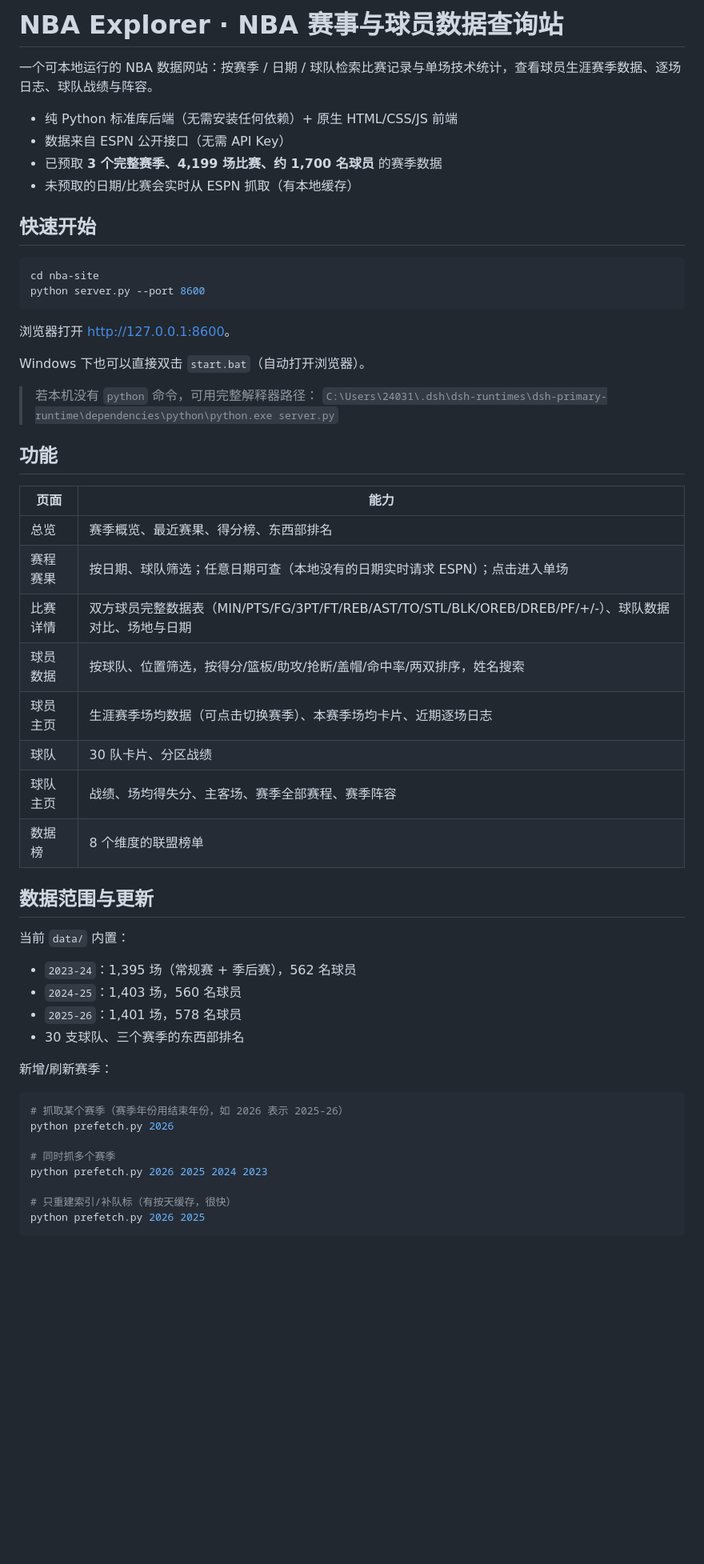
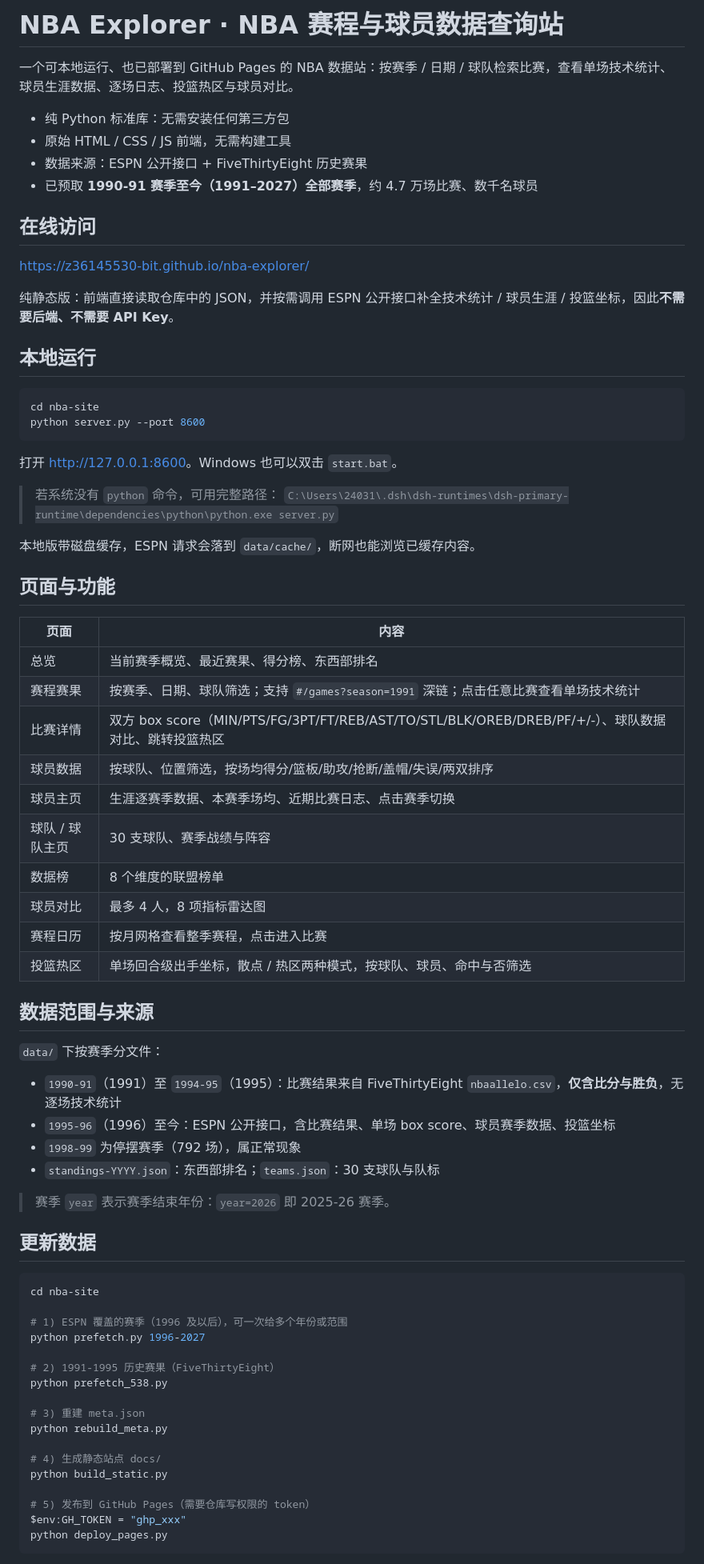
Before and after one commit to z36145530-bit/nba-explorer, a Markdown page: README.md, the part around one of its changes. Shown at 80% size. GitHub-like rendering; blank space fills up the shorter version.

Commit message:
fix: README.md

````diff
--- a/README.md
+++ b/README.md
@@ -1,58 +1,77 @@
-# NBA Explorer · NBA 赛事与球员数据查询站
+# NBA Explorer · NBA 赛程与球员数据查询站
 
-一个可本地运行的 NBA 数据网站：按赛季 / 日期 / 球队检索比赛记录与单场技术统计，查看球员生涯赛季数据、逐场日志、球队战绩与阵容。
+一个可本地运行、也已部署到 GitHub Pages 的 NBA 数据站：按赛季 / 日期 / 球队检索比赛，查看单场技术统计、球员生涯数据、逐场日志、投篮热区与球员对比。
 
-- 纯 Python 标准库后端（无需安装任何依赖）+ 原生 HTML/CSS/JS 前端
-- 数据来自 ESPN 公开接口（无需 API Key）
-- 已预取 **3 个完整赛季、4,199 场比赛、约 1,700 名球员** 的赛季数据
-- 未预取的日期/比赛会实时从 ESPN 抓取（有本地缓存）
+- 纯 Python 标准库：无需安装任何第三方包
+- 原始 HTML / CSS / JS 前端，无需构建工具
+- 数据来源：ESPN 公开接口 + FiveThirtyEight 历史赛果
+- 已预取 **1990-91 赛季至今（1991–2027）全部赛季**，约 4.7 万场比赛、数千名球员
 
-## 快速开始
+## 在线访问
+
+<https://z36145530-bit.github.io/nba-explorer/>
+
+纯静态版：前端直接读取仓库中的 JSON，并按需调用 ESPN 公开接口补全技术统计 / 球员生涯 / 投篮坐标，因此**不需要后端、不需要 API Key**。
+
+## 本地运行
 
 ```powershell
 cd nba-site
 python server.py --port 8600
 ```
 
-浏览器打开 <http://127.0.0.1:8600>。
+打开 <http://127.0.0.1:8600>。Windows 也可以双击 `start.bat`。
 
-Windows 下也可以直接双击 `start.bat`（自动打开浏览器）。
-
-> 若本机没有 `python` 命令，可用完整解释器路径：
+> 若系统没有 `python` 命令，可用完整路径：
 > `C:\Users\24031\.dsh\dsh-runtimes\dsh-primary-runtime\dependencies\python\python.exe server.py`
 
-## 功能
+本地版带磁盘缓存，ESPN 请求会落到 `data/cache/`，断网也能浏览已缓存内容。
 
-| 页面 | 能力 |
+## 页面与功能
+
+| 页面 | 内容 |
 | --- | --- |
-| 总览 | 赛季概览、最近赛果、得分榜、东西部排名 |
-| 赛程赛果 | 按日期、球队筛选；任意日期可查（本地没有的日期实时请求 ESPN）；点击进入单场 |
-| 比赛详情 | 双方球员完整数据表（MIN/PTS/FG/3PT/FT/REB/AST/TO/STL/BLK/OREB/DREB/PF/+/-）、球队数据对比、场地与日期 |
-| 球员数据 | 按球队、位置筛选，按得分/篮板/助攻/抢断/盖帽/命中率/两双排序，姓名搜索 |
-| 球员主页 | 生涯赛季场均数据（可点击切换赛季）、本赛季场均卡片、近期逐场日志 |
-| 球队 | 30 队卡片、分区战绩 |
-| 球队主页 | 战绩、场均得失分、主客场、赛季全部赛程、赛季阵容 |
+| 总览 | 当前赛季概览、最近赛果、得分榜、东西部排名 |
+| 赛程赛果 | 按赛季、日期、球队筛选；支持 `#/games?season=1991` 深链；点击任意比赛查看单场技术统计 |
+| 比赛详情 | 双方 box score（MIN/PTS/FG/3PT/FT/REB/AST/TO/STL/BLK/OREB/DREB/PF/+/-）、球队数据对比、跳转投篮热区 |
+| 球员数据 | 按球队、位置筛选，按场均得分/篮板/助攻/抢断/盖帽/失误/两双排序 |
+| 球员主页 | 生涯逐赛季数据、本赛季场均、近期比赛日志、点击赛季切换 |
+| 球队 / 球队主页 | 30 支球队、赛季战绩与阵容 |
 | 数据榜 | 8 个维度的联盟榜单 |
+| 球员对比 | 最多 4 人，8 项指标雷达图 |
+| 赛程日历 | 按月网格查看整季赛程，点击进入比赛 |
+| 投篮热区 | 单场回合级出手坐标，散点 / 热区两种模式，按球队、球员、命中与否筛选 |
 
-## 数据范围与更新
+## 数据范围与来源
 
-当前 `data/` 内置：
+`data/` 下按赛季分文件：
 
-- `2023-24`：1,395 场（常规赛 + 季后赛），562 名球员
-- `2024-25`：1,403 场，560 名球员
-- `2025-26`：1,401 场，578 名球员
-- 30 支球队、三个赛季的东西部排名
+- `1990-91`（1991）至 `1994-95`（1995）：比赛结果来自 FiveThirtyEight `nbaallelo.csv`，**仅含比分与胜负**，无逐场技术统计
+- `1995-96`（1996）至今：ESPN 公开接口，含比赛结果、单场 box score、球员赛季数据、投篮坐标
+- `1998-99` 为停摆赛季（792 场），属正常现象
+- `standings-YYYY.json`：东西部排名；`teams.json`：30 支球队与队标
 
-新增/刷新赛季：
+> 赛季 `year` 表示赛季结束年份：`year=2026` 即 2025-26 赛季。
+
+## 更新数据
 
 ```powershell
-# 抓取某个赛季（赛季年份用结束年份，如 2026 表示 2025-26）
-python prefetch.py 2026
+cd nba-site
 
-# 同时抓多个赛季
-python prefetch.py 2026 2025 2024 2023
+# 1) ESPN 覆盖的赛季（1996 及以后），可一次给多个年份或范围
+python prefetch.py 1996-2027
 
-# 只重建索引/补队标（有按天缓存，很快）
-python prefetch.py 2026 2025
+# 2) 1991-1995 历史赛果（FiveThirtyEight）
+python prefetch_538.py
+
+# 3) 重建 meta.json
+python rebuild_meta.py
+
+# 4) 生成静态站点 docs/
+python build_static.py
+
+# 5) 发布到 GitHub Pages（需要仓库写权限的 token）
+$env:GH_TOKEN = "ghp_xxx"
+python deploy_pages.py
 ```
 
````
Also changed, not shown: other parts of README.md (+25 -75 lines).
